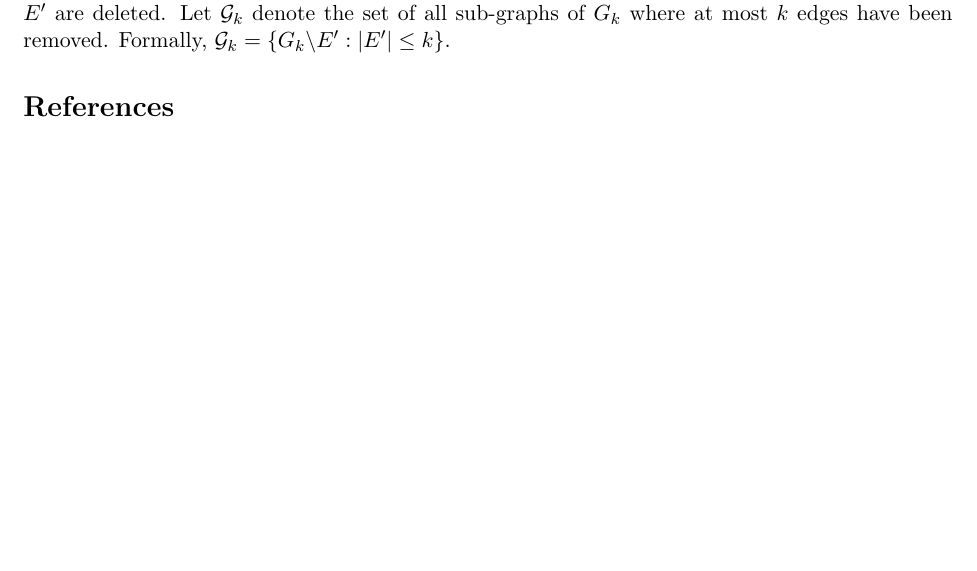
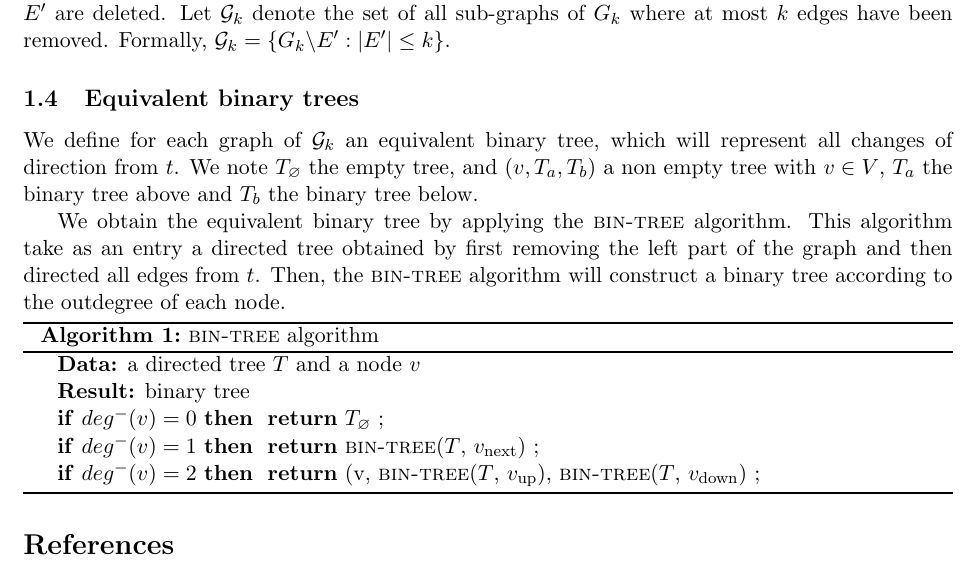
Before and after one commit to traffic144/PourJoe, a LaTeX paper (Latex/Memoryless/MemorylessCanadian_Stacks.tex): part of page 3 of 3, cut so that both start at the same text, the shorter picture padded with empty space. Compiled offline with pdfLaTeX.

Commit message:
Equivalent tree

```diff
--- a/Latex/Memoryless/MemorylessCanadian_Stacks.tex
+++ b/Latex/Memoryless/MemorylessCanadian_Stacks.tex
@@ -12,13 +12,10 @@
 \usepackage{pgf,tikz}
 \usepackage{subcaption}
 \captionsetup{compatibility=false}
-\usepackage[]{algorithm2e}
+\usepackage[lined, ruled]{algorithm2e}
 \usepackage{enumitem}
 \usepackage[left=2.6cm,right=2.6cm,top=2cm,bottom=3cm]{geometry}
 \usepackage{authblk}
-
-
-
 
 
 \usetikzlibrary{decorations}
@@ -81,7 +78,7 @@
 \newcommand{\cadownbis}{c_{A'}^{\mbox{\scriptsize{down}}}}
 \newcommand{\cms}{c_{\mbox{\scriptsize{MS}}}}
 \newcommand{\cmsr}{c_{\mbox{\scriptsize{MS}}, \mathcal{R}}}
-
+\newcommand{\bintree}{\textsc{bin-tree}}
 
 \title{Canadians should use memory}
 \date{}
@@ -176,6 +173,31 @@ We define recursively a sequence of graphs $G_i$ for $i \geq 1$ with weights fro
 
 When the traveller discover blocked edges in $G_k$, parts of the graph become \textit{dead ends}. If a traveller visits a dead end, the only chance for him to reach $t$ is to leave it anyway. Dead ends only provide to the traveller additional costs which make the competitive ratio increase. As a consequence, the most competitive strategies will not visit dead ends. From now on, as soon as a dead end appear when the traveller discovers a blockage, we make it disappear from the graph: graph $G\backslash E'$ becomes graph $G$ deprived of both edges $E'$ and dead ends appeared when edges $E'$ are deleted. Let $\mcalg_k$ denote the set of all sub-graphs of $G_k$ where at most $k$ edges have been removed. Formally, $\mcalg_k = \set{G_k\backslash E' : \card{E'} \leq k}$.
 
+\subsection{Equivalent binary trees}
+
+We define for each graph of $\mcalg_k$ an equivalent binary tree, which will represent all changes of direction from $t$. We note $T_\varnothing$ the empty tree, and $(v, T_a, T_b)$ a non empty tree with $v \in V$, $T_a$ the binary tree above and $T_b$ the binary tree below.
+
+We obtain the equivalent binary tree by applying the \bintree\ algorithm. This algorithm take as an entry a directed tree obtained by first removing the left part of the graph and then directed all edges from $t$. Then, the \bintree\ algorithm will construct a binary tree according to the outdegree of each node.
+
+\begin{algorithm}[H]
+\KwData{a directed tree $T$ and a node $v$}
+\KwResult{binary tree}
+\lIf{$deg^-(v) = 0$}{
+	\Return $T_\varnothing$
+}
+\lIf{$deg^-(v) = 1$}{
+	\Return \bintree($T$, $v_{\mbox{\scriptsize{next}}}$)
+}
+\lIf{$deg^-(v) = 2$}{
+	\Return (v, \bintree($T$, $v_{\mbox{\scriptsize{up}}}$), \bintree($T$, $v_{\mbox{\scriptsize{down}}}$)
+}
+\caption{\bintree\ algorithm}
+\label{algo1}
+\end{algorithm}
+
+
+
+
 %For each graph $G_k\backslash E'$, a road map $\left(G_k\backslash E',E_*\right)$ fulfils $\card{E'} + \card{E_*} = k$.
 
 
```
Also changed, not shown: Latex/Memoryless/MemorylessCanadian_Stacks.pdf.
